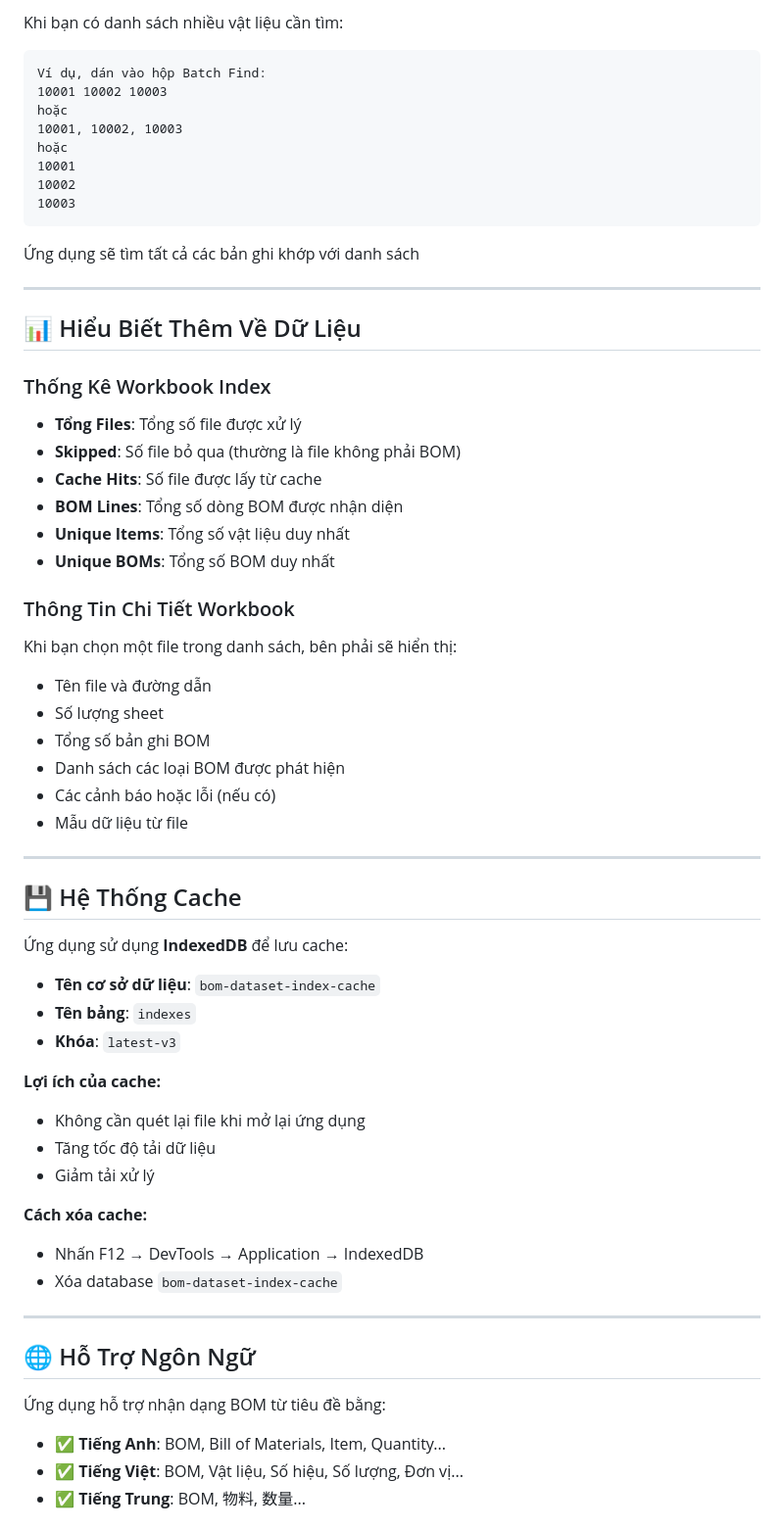
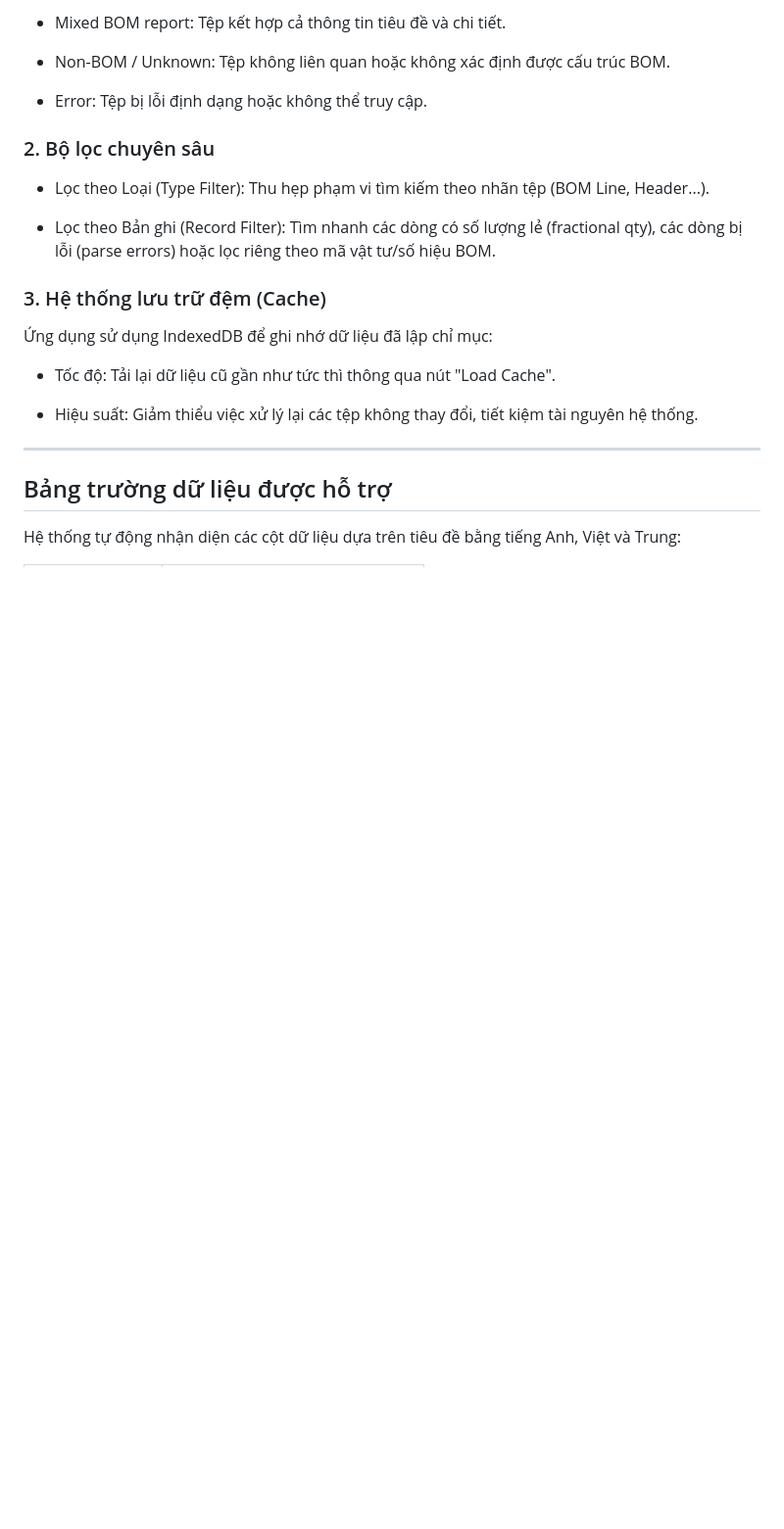
Before and after one commit to nguyenhoang88502/nguyenhoang88502.github.io, a Markdown page: legacy_database_management/README.md, the part around one of its changes. Shown at 98% size. Rendered like a GitHub page; blank space fills up the shorter version.

````diff
--- a/legacy_database_management/README.md
+++ b/legacy_database_management/README.md
@@ -142,65 +60,30 @@ Kết quả sẽ hiển thị tất cả các hàng liên quan và đường d
 
-Khi bạn có danh sách nhiều vật liệu cần tìm:
+*   Mixed BOM report: Tệp kết hợp cả thông tin tiêu đề và chi tiết.
 
-```
-Ví dụ, dán vào hộp Batch Find:
-10001 10002 10003
-hoặc
-10001, 10002, 10003
-hoặc
-10001
-10002
-10003
-```
+*   Non-BOM / Unknown: Tệp không liên quan hoặc không xác định được cấu trúc BOM.
 
-Ứng dụng sẽ tìm tất cả các bản ghi khớp với danh sách
+*   Error: Tệp bị lỗi định dạng hoặc không thể truy cập.
 
----
 
-## 📊 Hiểu Biết Thêm Về Dữ Liệu
+### 2\. Bộ lọc chuyên sâu
 
-### Thống Kê Workbook Index
-- **Tổng Files**: Tổng số file được xử lý
-- **Skipped**: Số file bỏ qua (thường là file không phải BOM)
-- **Cache Hits**: Số file được lấy từ cache
-- **BOM Lines**: Tổng số dòng BOM được nhận diện
-- **Unique Items**: Tổng số vật liệu duy nhất
-- **Unique BOMs**: Tổng số BOM duy nhất
+*   Lọc theo Loại (Type Filter): Thu hẹp phạm vi tìm kiếm theo nhãn tệp (BOM Line, Header...).
 
-### Thông Tin Chi Tiết Workbook
-Khi bạn chọn một file trong danh sách, bên phải sẽ hiển thị:
-- Tên file và đường dẫn
-- Số lượng sheet
-- Tổng số bản ghi BOM
-- Danh sách các loại BOM được phát hiện
-- Các cảnh báo hoặc lỗi (nếu có)
-- Mẫu dữ liệu từ file
+*   Lọc theo Bản ghi (Record Filter): Tìm nhanh các dòng có số lượng lẻ (fractional qty), các dòng bị lỗi (parse errors) hoặc lọc riêng theo mã vật tư/số hiệu BOM.
 
----
 
-## 💾 Hệ Thống Cache
+### 3\. Hệ thống lưu trữ đệm (Cache)
 
-Ứng dụng sử dụng **IndexedDB** để lưu cache:
+Ứng dụng sử dụng IndexedDB để ghi nhớ dữ liệu đã lập chỉ mục:
 
-- **Tên cơ sở dữ liệu**: `bom-dataset-index-cache`
-- **Tên bảng**: `indexes`
-- **Khóa**: `latest-v3`
+*   Tốc độ: Tải lại dữ liệu cũ gần như tức thì thông qua nút "Load Cache".
 
-**Lợi ích của cache:**
-- Không cần quét lại file khi mở lại ứng dụng
-- Tăng tốc độ tải dữ liệu
-- Giảm tải xử lý
+*   Hiệu suất: Giảm thiểu việc xử lý lại các tệp không thay đổi, tiết kiệm tài nguyên hệ thống.
 
-**Cách xóa cache:**
-- Nhấn F12 → DevTools → Application → IndexedDB
-- Xóa database `bom-dataset-index-cache`
 
----
+* * *
 
-## 🌐 Hỗ Trợ Ngôn Ngữ
+## Bảng trường dữ liệu được hỗ trợ
 
-Ứng dụng hỗ trợ nhận dạng BOM từ tiêu đề bằng:
-- ✅ **Tiếng Anh**: BOM, Bill of Materials, Item, Quantity...
-- ✅ **Tiếng Việt**: BOM, Vật liệu, Số hiệu, Số lượng, Đơn vị...
-- ✅ **Tiếng Trung**: BOM, 物料, 数量...
+Hệ thống tự động nhận diện các cột dữ liệu dựa trên tiêu đề bằng tiếng Anh, Việt và Trung:
 
````
Also changed, not shown: other parts of legacy_database_management/README.md (+41 -237 lines).
